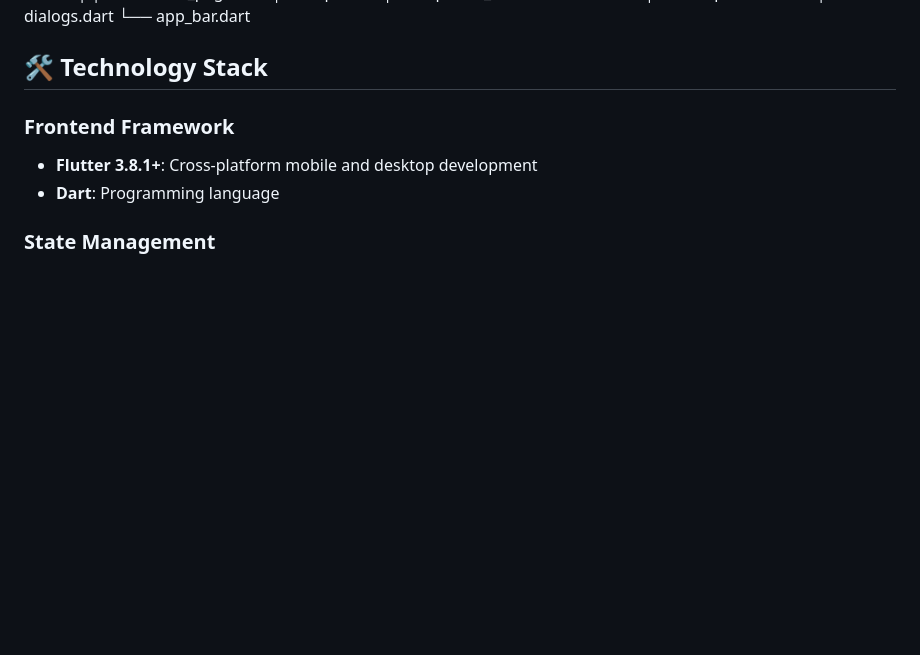
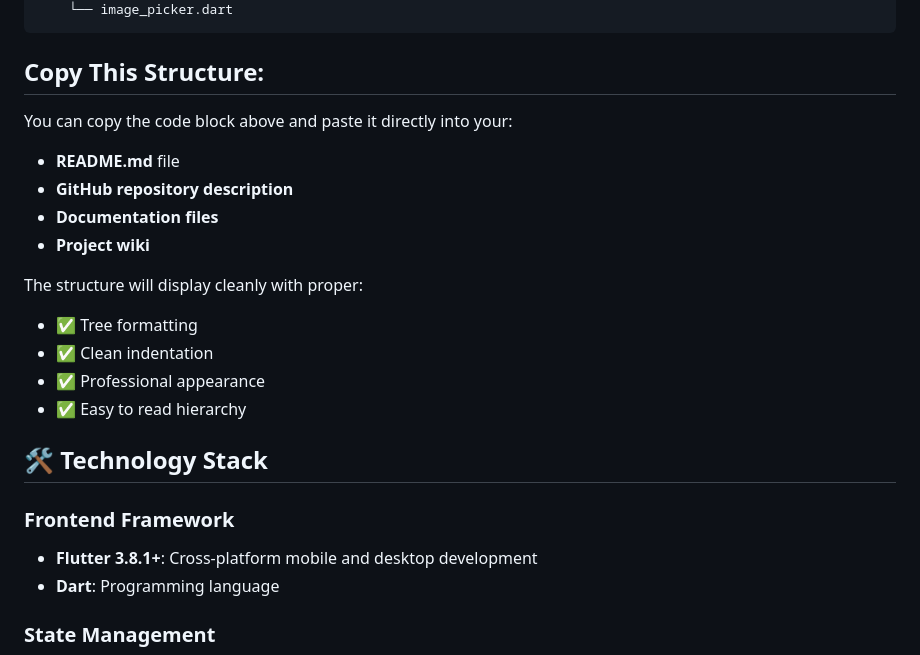
Before and after one commit to massil30/Hakathon_Parkini, a Markdown page: README.md, the part around the change printed below. GitHub-like rendering; blank space fills up the shorter version.

````diff
--- a/README.md
+++ b/README.md
@@ -73,6 +121,21 @@ lib/
     ├── components.dart
     ├── dialogs.dart
-    └── app_bar.dart
+    └── image_picker.dart
+```
+
+## Copy This Structure:
+
+You can copy the code block above and paste it directly into your:
+- **README.md** file
+- **GitHub repository description**
+- **Documentation files**
+- **Project wiki**
+
+The structure will display cleanly with proper:
+- ✅ Tree formatting
+- ✅ Clean indentation
+- ✅ Professional appearance
+- ✅ Easy to read hierarchy
 
 
 
````
Also changed, not shown: other parts of README.md (+55 -7 lines).
